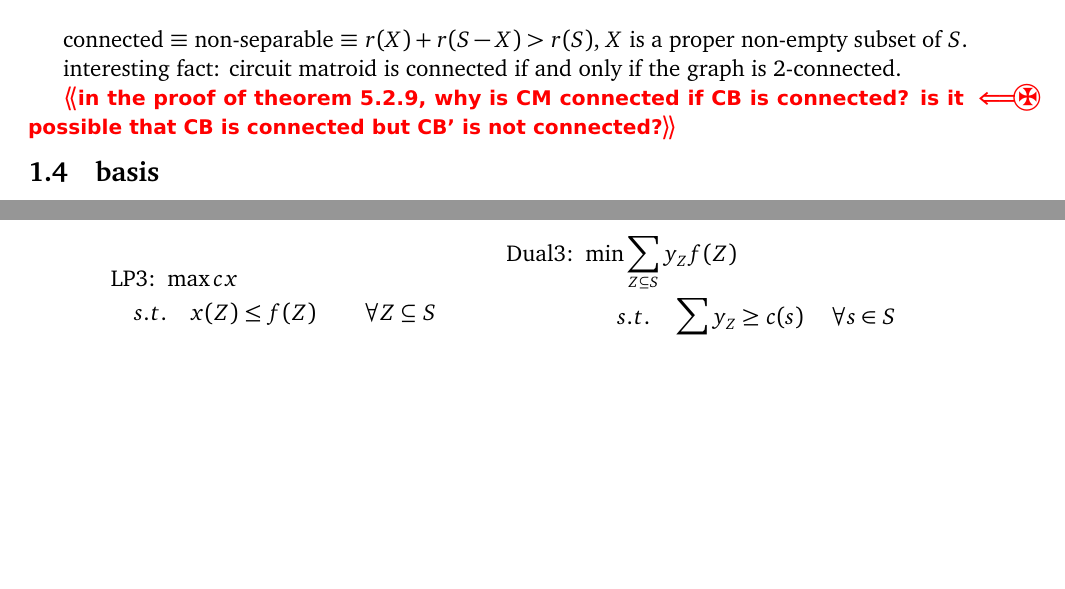
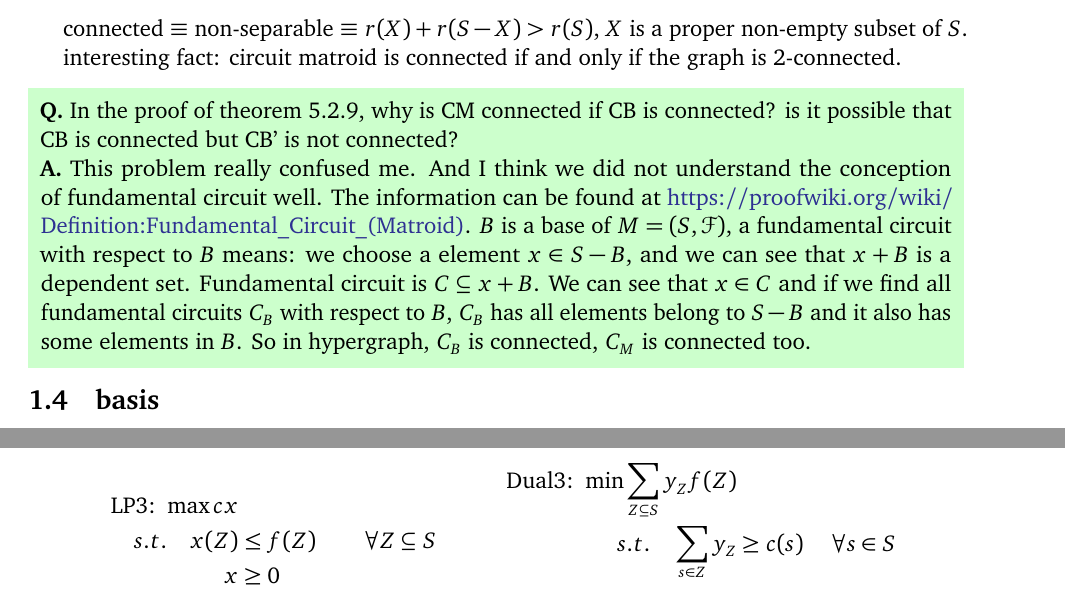
Before and after one commit to congyu711/cco-notes, a LaTeX document (main.tex): two parts of pages 6 and 16 of 18 before the commit and two parts of pages 6 and 17 of 19 after it, joined at a grey line, cut so that both start at the same text, the shorter picture padded with empty space. Compiled offline with pdfLaTeX.

Commit message:
update zhaoyajie's answer

```diff
--- a/main.tex
+++ b/main.tex
@@ -180,7 +180,11 @@ connected $\equiv$ non-separable $\equiv$ $r(X)+r(S-X)> r(S)$, $X$ is a proper n
 
 interesting fact: circuit matroid is connected if and only if the graph is 2-connected.
 
-\note{in the proof of theorem 5.2.9, why is CM connected if CB is connected? is it possible that CB is connected but CB' is not connected?}
+\mybox[green!20]{\textbf{Q.} In the proof of theorem 5.2.9, why is CM connected if CB is connected? is it possible that CB is connected but CB' is not connected?
+
+\textbf{A.}
+This problem really confused me. And I think we did not understand the conception of fundamental circuit well. The information can be found at \url{https://proofwiki.org/wiki/Definition:Fundamental_Circuit_(Matroid)}. $B$ is a base of $M=(S,\mathcal{F})$, a fundamental circuit with respect to $B$ means: we choose a element $x \in S - B$, and we can see that $x + B$ is a dependent set. Fundamental circuit is $C \subset x + B$. We can see that $x \in C$ and if we find all fundamental circuits $C_B$ with respect to $B$, $C_B$ has all elements belong to $S - B$ and it also has some elements in $B$. So in hypergraph, $C_B$ is connected, $C_M$ is connected too.}
+
 
 \subsection{basis}
 \begin{theorem}[basis $\leftrightarrow$ independent set]
```
Also changed, not shown: main.pdf.
